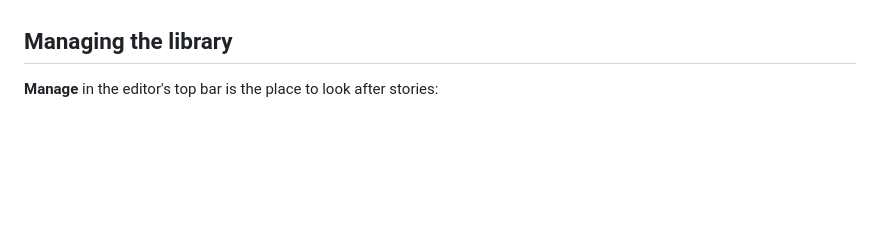
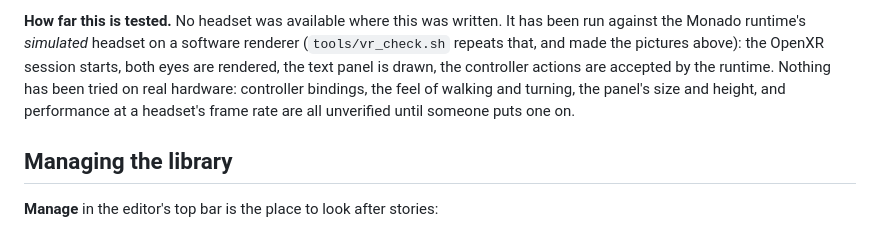
Before and after one commit to Weerdo5255/Game2, a Markdown page: README.md, the part around one of its changes. GitHub-like rendering; blank space fills up the shorter version.

```diff
--- a/README.md
+++ b/README.md
@@ -235,3 +277,12 @@ card.
+**How far this is tested.** No headset was available where this was
+written. It has been run against the Monado runtime's *simulated* headset
+on a software renderer (`tools/vr_check.sh` repeats that, and made the
+pictures above): the OpenXR session starts, both eyes are rendered, the
+text panel is drawn, the controller actions are accepted by the runtime.
+Nothing has been tried on real hardware: controller bindings, the feel of
+walking and turning, the panel's size and height, and performance at a
+headset's frame rate are all unverified until someone puts one on.
+
 ## Managing the library
 
 **Manage** in the editor's top bar is the place to look after stories:
```
Also changed, not shown: other parts of README.md (+42 -0 lines), docs/world_vr.png (added), docs/world_vr_painting.png (added), 5 other files.
